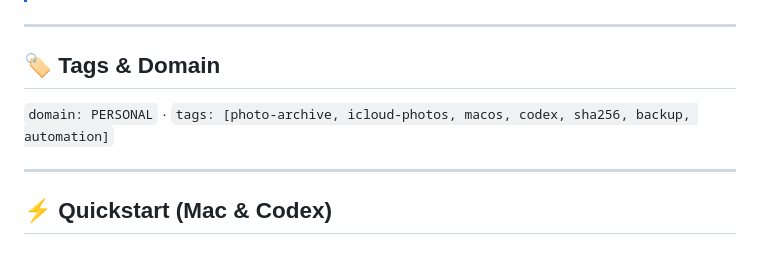
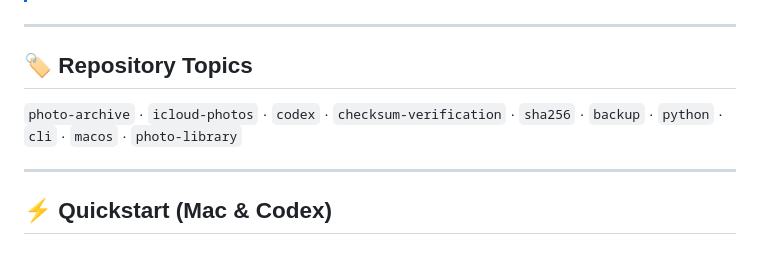
Before and after one commit to thegreenanchor/photo-archive-toolkit, a Markdown page: README.md, the part around the change. Rendered like a GitHub page.

Commit message:
docs: update repository topics and README badges

```diff
--- a/README.md
+++ b/README.md
@@ -8,9 +8,9 @@
 
 ---
 
-## 🏷️ Tags & Domain
+## 🏷️ Repository Topics
 
-`domain: PERSONAL` · `tags: [photo-archive, icloud-photos, macos, codex, sha256, backup, automation]`
+`photo-archive` · `icloud-photos` · `codex` · `checksum-verification` · `sha256` · `backup` · `python` · `cli` · `macos` · `photo-library`
 
 ---
 
```
